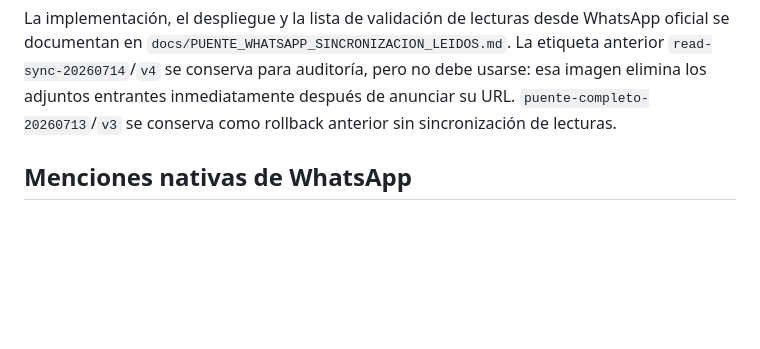
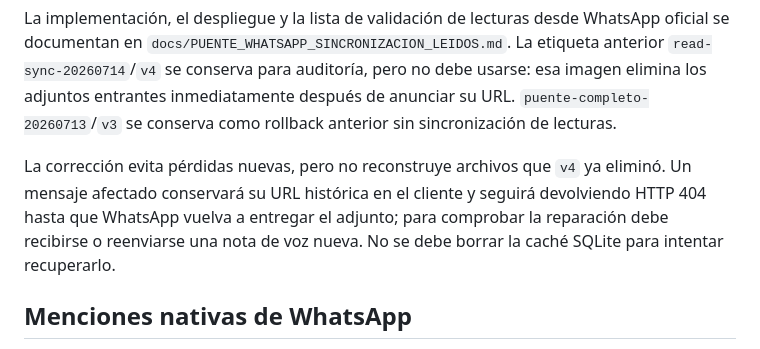
Before and after one commit to marcomolinaleija/cliente-xmpp, a Markdown page: docs/PUENTE_PERSONALIZADO.md, the part around the change. Rendered like a GitHub page; blank space fills up the shorter version.

Commit message:
Documenta recuperación de audios afectados

```diff
--- a/docs/PUENTE_PERSONALIZADO.md
+++ b/docs/PUENTE_PERSONALIZADO.md
@@ -43,6 +43,11 @@ documentan en
 `read-sync-20260714`/`v4` se conserva para auditoría, pero no debe usarse: esa imagen elimina
 los adjuntos entrantes inmediatamente después de anunciar su URL. `puente-completo-20260713`/`v3`
 se conserva como rollback anterior sin sincronización de lecturas.
+
+La corrección evita pérdidas nuevas, pero no reconstruye archivos que `v4` ya eliminó. Un mensaje
+afectado conservará su URL histórica en el cliente y seguirá devolviendo HTTP 404 hasta que
+WhatsApp vuelva a entregar el adjunto; para comprobar la reparación debe recibirse o reenviarse
+una nota de voz nueva. No se debe borrar la caché SQLite para intentar recuperarlo.
 
 ## Menciones nativas de WhatsApp
 
```
